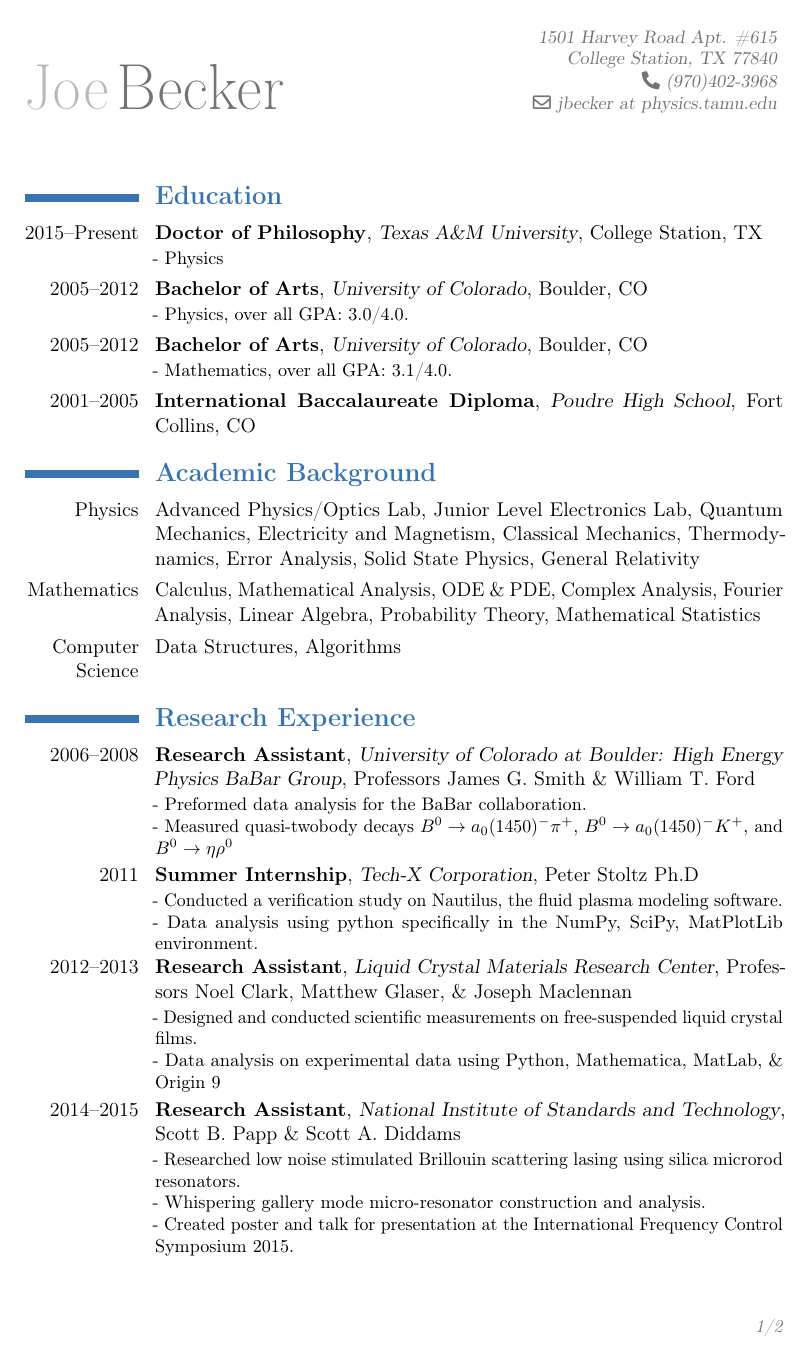
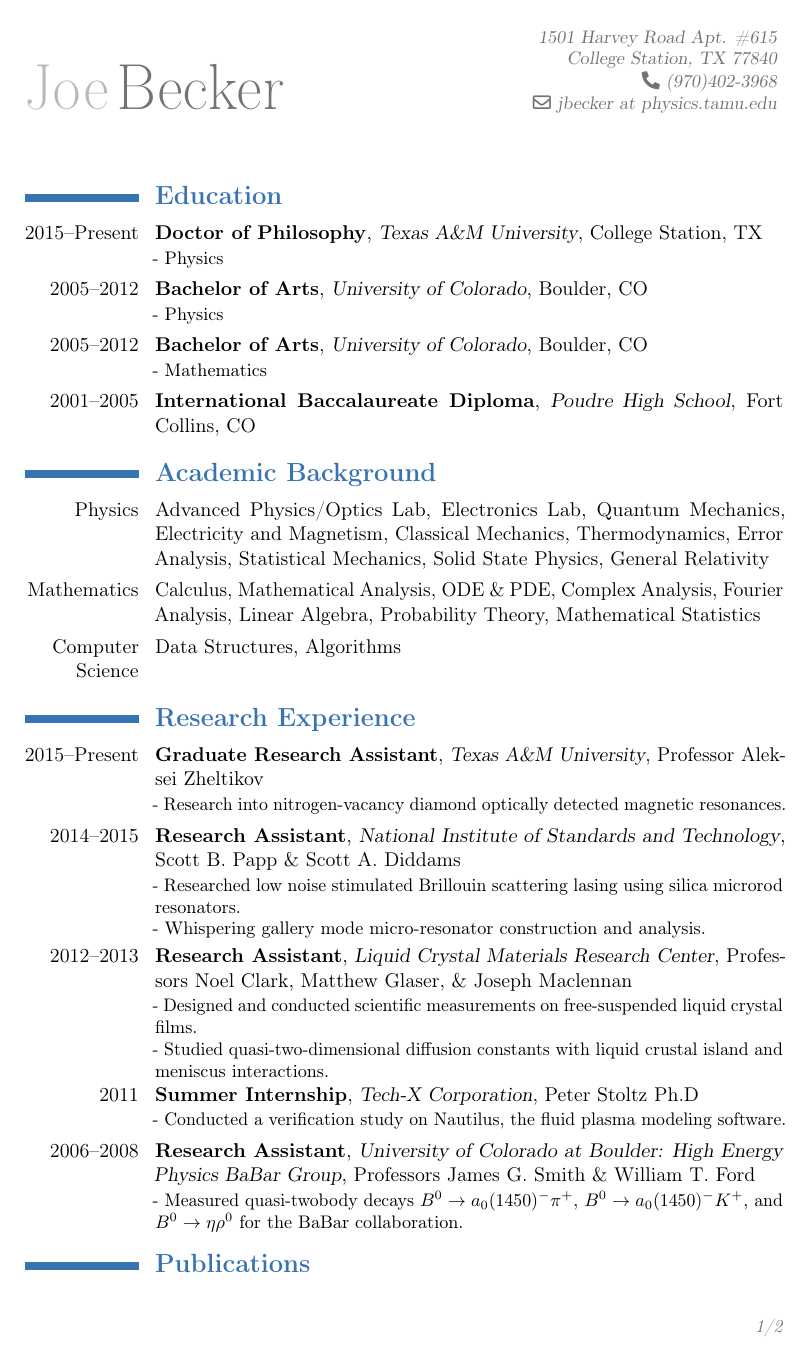
Before and after one commit to golga/Archives, a LaTeX CV (Documents/CV/CV_Joey.tex): page 1 of 2. Compiled offline with pdfLaTeX.

Commit message:
Updated CV

```diff
--- a/Documents/CV/CV_Joey.tex
+++ b/Documents/CV/CV_Joey.tex
@@ -31,35 +31,32 @@
 \maketitle
 \section{\textbf{Education}}
 \cventry{2015--Present}{\textbf{Doctor of Philosophy}}{Texas A\&M University}{College Station, TX}{}{- Physics}
-\cventry{2005--2012}{\textbf{Bachelor of Arts}}{University of Colorado}{Boulder, CO}{}{- Physics, over all GPA: 3.0/4.0.}
-\cventry{2005--2012}{\textbf{Bachelor of Arts}}{University of Colorado}{Boulder, CO}{}{- Mathematics, over all GPA: 3.1/4.0.}
+\cventry{2005--2012}{\textbf{Bachelor of Arts}}{University of Colorado}{Boulder, CO}{}{- Physics}
+\cventry{2005--2012}{\textbf{Bachelor of Arts}}{University of Colorado}{Boulder, CO}{}{- Mathematics}
 \cventry{2001--2005}{\textbf{International Baccalaureate Diploma}}{Poudre High School}{Fort Collins, CO}{}{}{}
 
 \section{\textbf{Academic Background}}
-\cvitem{Physics}{Advanced Physics/Optics Lab, Junior Level Electronics Lab, Quantum Mechanics, Electricity and Magnetism, Classical Mechanics, Thermodynamics, Error Analysis, Solid State Physics, General Relativity}
+\cvitem{Physics}{Advanced Physics/Optics Lab, Electronics Lab, Quantum Mechanics, Electricity and Magnetism, Classical Mechanics, Thermodynamics, Error Analysis, Statistical Mechanics, Solid State Physics, General Relativity}
 \cvitem{Mathematics}{Calculus, Mathematical Analysis, ODE \& PDE,
 Complex Analysis, Fourier Analysis, Linear Algebra, Probability Theory, Mathematical Statistics}
 \cvitem{Computer Science}{Data Structures, Algorithms}
 
 \section{\textbf{Research Experience}}
-\cventry{2006--2008}{\textbf{Research Assistant}}{University of Colorado at Boulder: High Energy Physics BaBar Group}{Professors James G. Smith \& William T. Ford}{}
-{- Preformed data analysis for the BaBar collaboration. \newline
- - Measured quasi-twobody decays $B^0\rightarrow a_0(1450)^-\pi^+$, $B^0\rightarrow a_0(1450)^-K^+$, and $B^0\rightarrow \eta\rho^0$}
+\cventry{2015--Present}{\textbf{Graduate Research Assistant}}{Texas A\&M University}{Professor Aleksei Zheltikov}{}
+{- Research into nitrogen-vacancy diamond optically detected magnetic resonances.}
 
-\cventry{2011}{\textbf{Summer Internship}}{Tech-X Corporation}{Peter Stoltz Ph.D}{}
-{- Conducted a verification study on Nautilus, the fluid plasma modeling software. \newline
-- Data analysis using python specifically in the NumPy, SciPy, MatPlotLib environment.}
+\cventry{2014--2015}{\textbf{Research Assistant}}{National Institute of Standards and Technology}{Scott B. Papp \& Scott A. Diddams}{}
+{- Researched low noise stimulated Brillouin scattering lasing using silica microrod resonators. \newline
+- Whispering gallery mode micro-resonator construction and analysis.}
 
 \cventry{2012--2013}{\textbf{Research Assistant}}{Liquid Crystal Materials Research Center}{Professors Noel Clark, Matthew Glaser, \& Joseph Maclennan}{}
 {- Designed and conducted scientific measurements on free-suspended liquid crystal films. \newline
-- Data analysis on experimental data using Python, Mathematica, MatLab, \& Origin 9}
+- Studied quasi-two-dimensional diffusion constants with liquid crustal island and meniscus interactions.}
 
-%\cventry{2013--2014}{\textbf{AM Sous Chef}}{Under the Sun Eatery \& Taphouse}{Tim McMurray}{}
-%{- Food preparation, Kitchen and Inventory management}
+\cventry{2011}{\textbf{Summer Internship}}{Tech-X Corporation}{Peter Stoltz Ph.D}{}
+{- Conducted a verification study on Nautilus, the fluid plasma modeling software.}
 
-\cventry{2014--2015}{\textbf{Research Assistant}}{National Institute of Standards and Technology}{Scott B. Papp \& Scott A. Diddams}{}
-{- Researched low noise stimulated Brillouin scattering lasing using silica microrod resonators. \newline
-- Whispering gallery mode micro-resonator construction and analysis. \newline
-- Created poster and talk for presentation at the International Frequency Control Symposium 2015.}
+\cventry{2006--2008}{\textbf{Research Assistant}}{University of Colorado at Boulder: High Energy Physics BaBar Group}{Professors James G. Smith \& William T. Ford}{}
+{ - Measured quasi-twobody decays $B^0\rightarrow a_0(1450)^-\pi^+$, $B^0\rightarrow a_0(1450)^-K^+$, and $B^0\rightarrow \eta\rho^0$ for the BaBar collaboration.}
 
 \section{\textbf{Publications}}
```
Also changed, not shown: Documents/CV/CV_Joey.pdf, Documents/CV/CV_Joey.tex (15 more changed lines), 1 other file.
